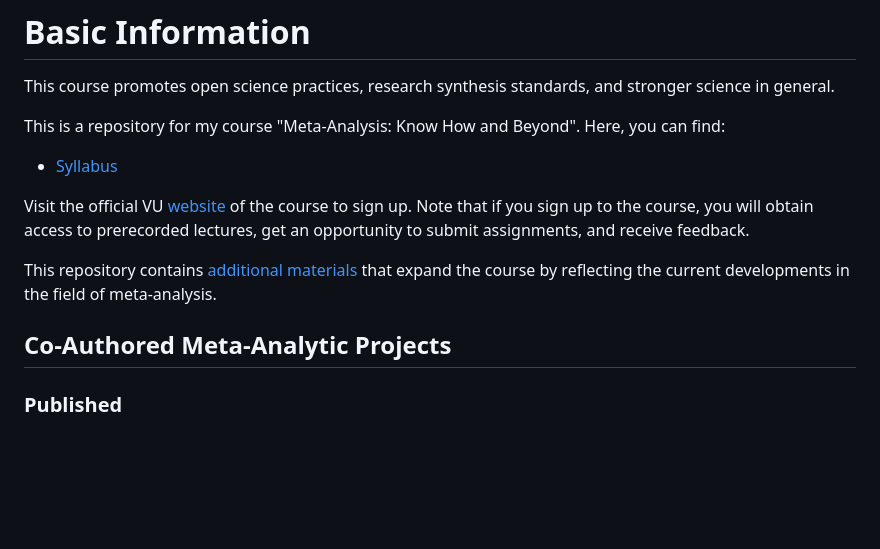
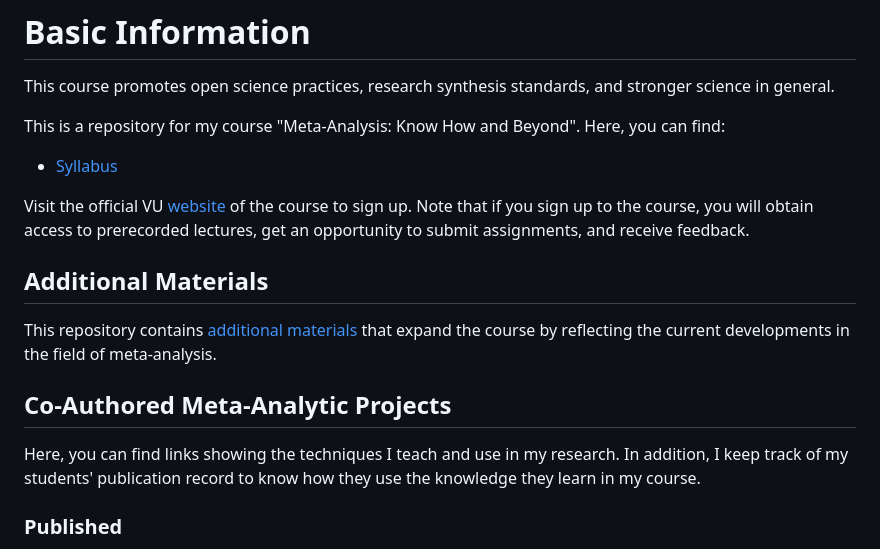
Before and after one commit to jbuczny/meta-analysis_know_how_and_beyond, a Markdown page: README.md, the part around one of its changes. Drawn GitHub-style; blank space fills up the shorter version.

```diff
--- a/README.md
+++ b/README.md
@@ -7,8 +7,12 @@ This is a repository for my course "Meta-Analysis: Know How and Beyond". Here, y
 
 Visit the official VU [website](https://vu.nl/en/education/professionals/courses-programmes/meta-analysis-know-how-and-beyond) of the course to sign up. Note that if you sign up to the course, you will obtain access to prerecorded lectures, get an opportunity to submit assignments, and receive feedback.
 
+## Additional Materials
+
 <span style="color:grey">This repository contains [additional materials](https://github.com/jbuczny/meta-analysis_know_how_and_beyond/blob/main/additional_materials.md) that expand the course by reflecting the current developments in the field of meta-analysis.</span>
 
 ## Co-Authored Meta-Analytic Projects
 
+Here, you can find links showing the techniques I teach and use in my research. In addition, I keep track of my students' publication record to know how they use the knowledge they learn in my course.
+
 ### Published
```
Also changed, not shown: other parts of README.md (+1 -1 lines).
